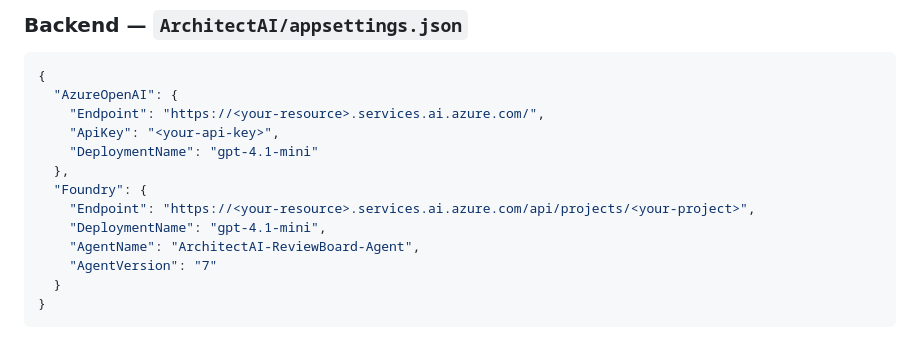
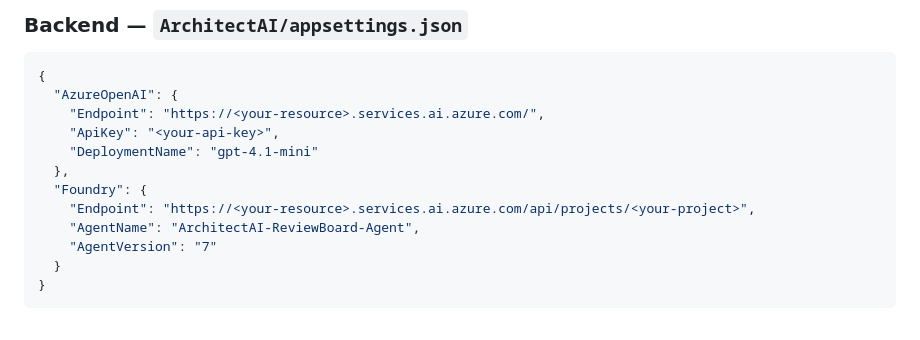
Before and after one commit to jfortiz14/architectai-review-board, a Markdown page: README.md, the part around the change. GitHub-like rendering.

Commit message:
Remove DeploymentName from Foundry section
Removed DeploymentName from Foundry configuration.

```diff
--- a/README.md
+++ b/README.md
@@ -271,7 +271,6 @@ Additional features:
   },
   "Foundry": {
 	"Endpoint": "https://<your-resource>.services.ai.azure.com/api/projects/<your-project>",
-	"DeploymentName": "gpt-4.1-mini",
 	"AgentName": "ArchitectAI-ReviewBoard-Agent",
 	"AgentVersion": "7"
   }
```
